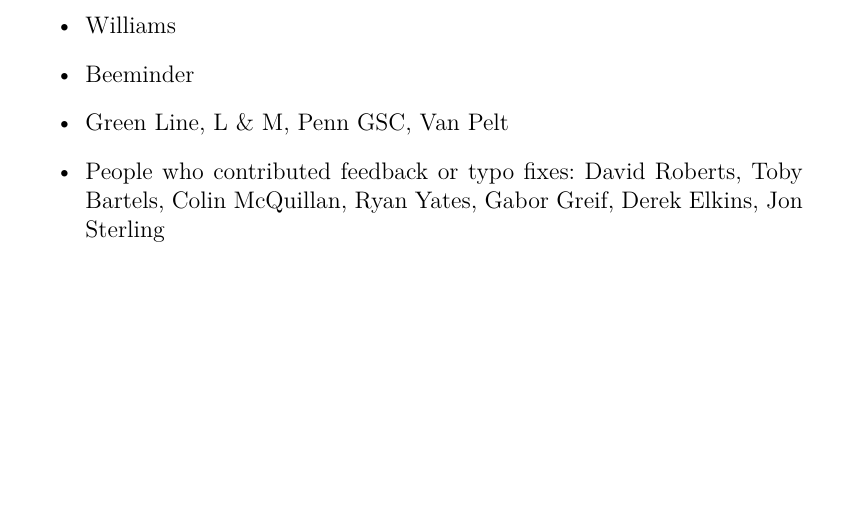
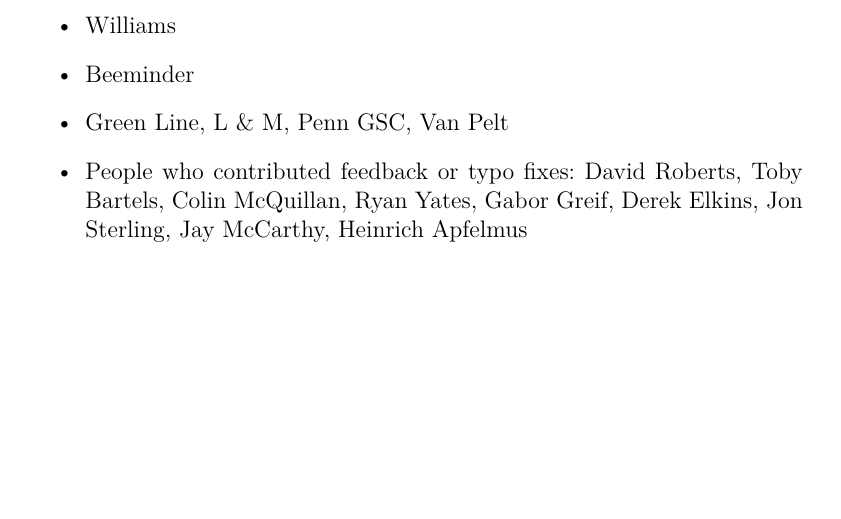
Before and after one commit to byorgey/thesis, a LaTeX thesis (thesis.tex, which reads acks.tex): part of page 6 of 21, cut so that both start at the same text. Compiled offline with XeLaTeX; a LaTeX package or settings file that is missing is left out.

Commit message:
add people to acknowledge

```diff
--- a/acks.tex
+++ b/acks.tex
@@ -37,7 +37,8 @@
   \item Beeminder
   \item Green Line, L \& M, Penn GSC, Van Pelt
   \item People who contributed feedback or typo fixes: David Roberts, Toby Bartels, Colin
-    McQuillan, Ryan Yates, Gabor Greif, Derek Elkins, Jon Sterling
+    McQuillan, Ryan Yates, Gabor Greif, Derek Elkins, Jon Sterling,
+    Jay McCarthy, Heinrich Apfelmus
   \end{itemize}
 }
 
```
